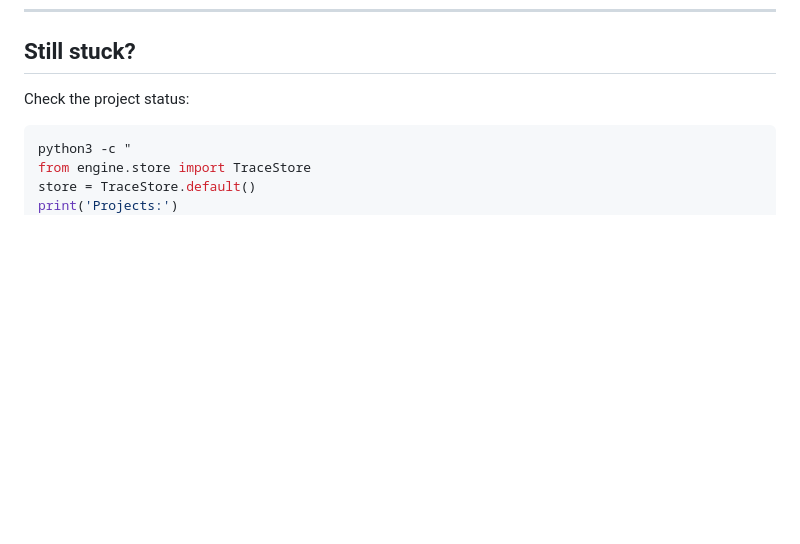
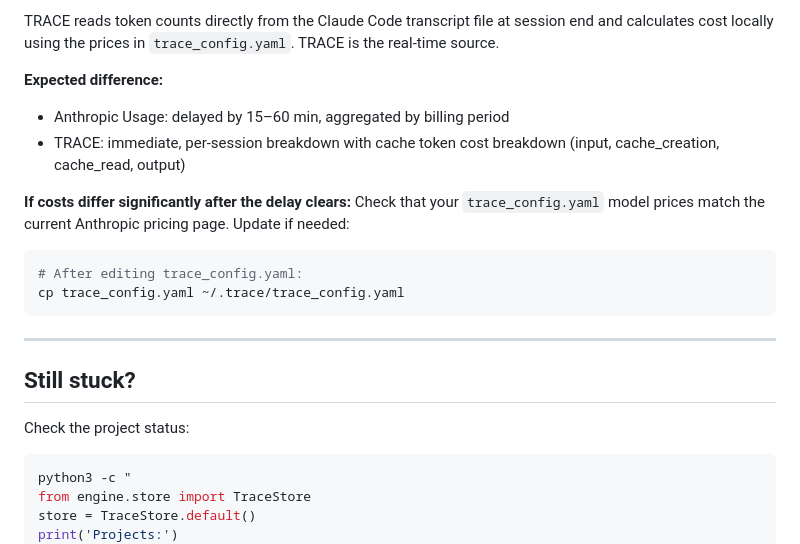
Before and after one commit to MyPatric69/trace, a Markdown page: TROUBLESHOOTING.md, the part around one of its changes. Drawn GitHub-style; blank space fills up the shorter version.

````diff
--- a/TROUBLESHOOTING.md
+++ b/TROUBLESHOOTING.md
@@ -329,3 +427,25 @@ config sync between the project and `~/.trace/`.
+TRACE reads token counts directly from the Claude Code
+transcript file at session end and calculates cost
+locally using the prices in `trace_config.yaml`.
+TRACE is the real-time source.
+
+**Expected difference:**
+- Anthropic Usage: delayed by 15–60 min, aggregated
+  by billing period
+- TRACE: immediate, per-session breakdown with
+  cache token cost breakdown (input, cache_creation,
+  cache_read, output)
+
+**If costs differ significantly after the delay clears:**
+Check that your `trace_config.yaml` model prices match
+the current Anthropic pricing page. Update if needed:
+```bash
+# After editing trace_config.yaml:
+cp trace_config.yaml ~/.trace/trace_config.yaml
+```
+
+---
+
 ## Still stuck?
 
 Check the project status:
````
Also changed, not shown: other parts of TROUBLESHOOTING.md (+98 -0 lines), AI_CONTEXT.md (+1 -1 lines).
